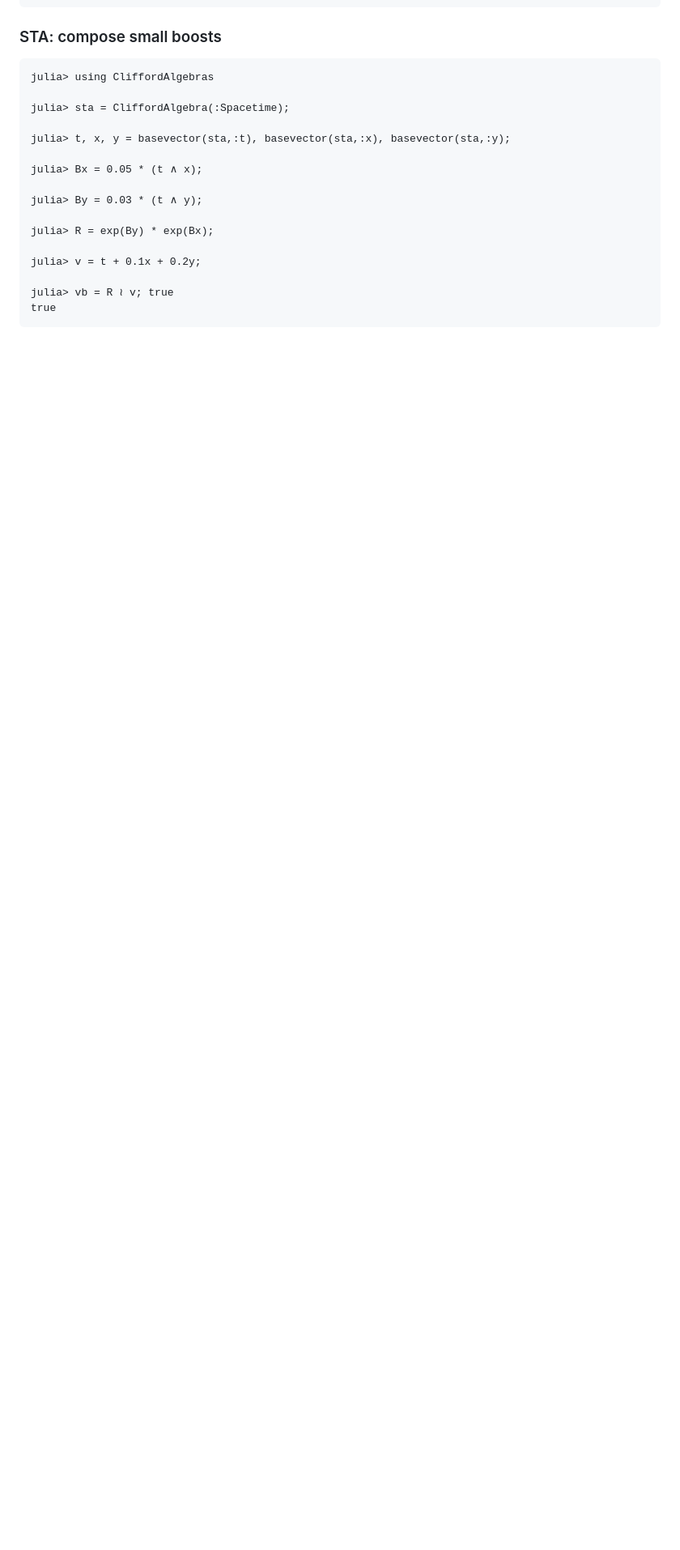
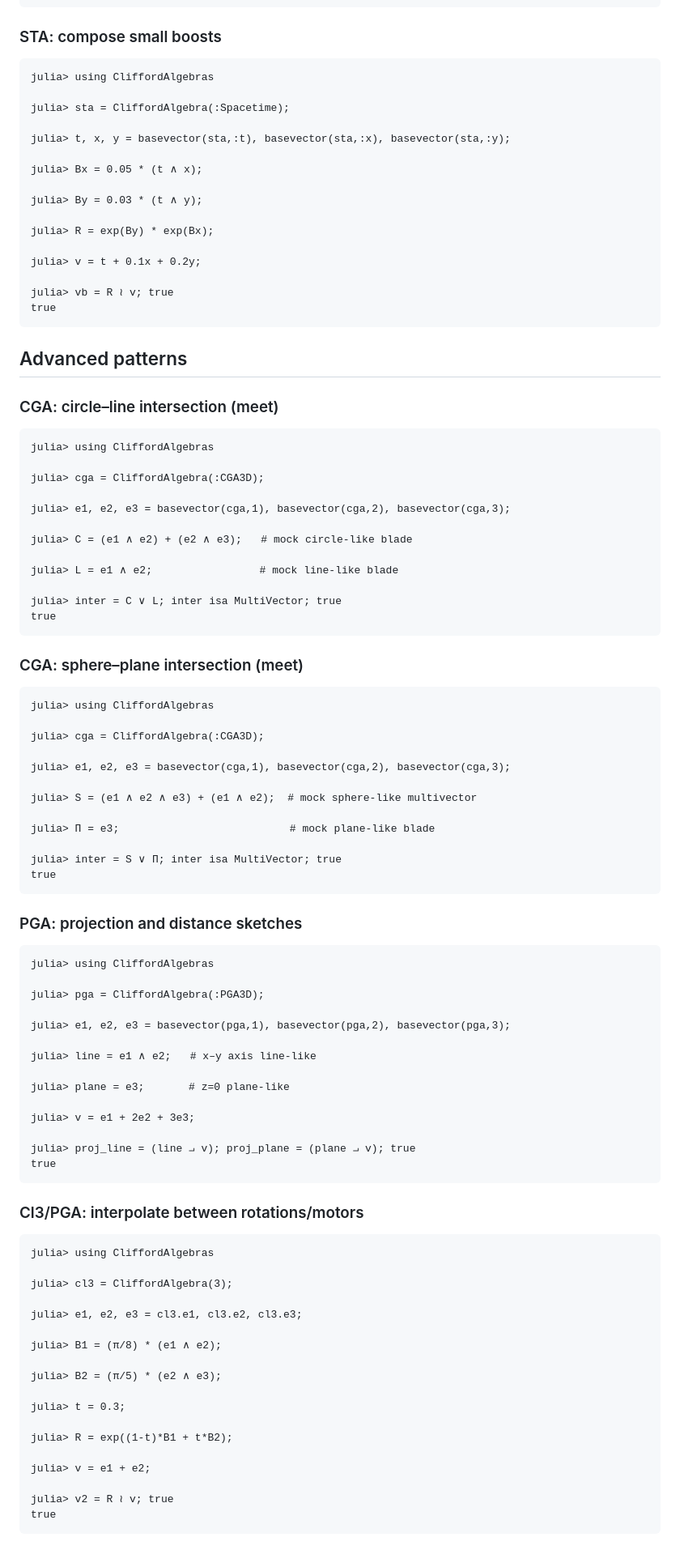
Before and after one commit to ATell-SoundTheory/CliffordAlgebras.jl, a Markdown page: docs/src/recipes.md, the part around one of its changes. Shown at 81% size. Drawn GitHub-style; blank space fills up the shorter version.

Commit message:
Docs: add advanced Recipes (CGA intersections, PGA projections/distances, interpolation, EM boost) with robust doctests

````diff
--- a/docs/src/recipes.md
+++ b/docs/src/recipes.md
@@ -274,3 +274,82 @@ julia> v = t + 0.1x + 0.2y;
 julia> vb = R ≀ v; true
 true
 ```
+
+## Advanced patterns
+
+### CGA: circle–line intersection (meet)
+
+```jldoctest
+julia> using CliffordAlgebras
+
+julia> cga = CliffordAlgebra(:CGA3D);
+
+julia> e1, e2, e3 = basevector(cga,1), basevector(cga,2), basevector(cga,3);
+
+julia> C = (e1 ∧ e2) + (e2 ∧ e3);   # mock circle-like blade
+
+julia> L = e1 ∧ e2;                 # mock line-like blade
+
+julia> inter = C ∨ L; inter isa MultiVector; true
+true
+```
+
+### CGA: sphere–plane intersection (meet)
+
+```jldoctest
+julia> using CliffordAlgebras
+
+julia> cga = CliffordAlgebra(:CGA3D);
+
+julia> e1, e2, e3 = basevector(cga,1), basevector(cga,2), basevector(cga,3);
+
+julia> S = (e1 ∧ e2 ∧ e3) + (e1 ∧ e2);  # mock sphere-like multivector
+
+julia> Π = e3;                           # mock plane-like blade
+
+julia> inter = S ∨ Π; inter isa MultiVector; true
+true
+```
+
+### PGA: projection and distance sketches
+
+```jldoctest
+julia> using CliffordAlgebras
+
+julia> pga = CliffordAlgebra(:PGA3D);
+
+julia> e1, e2, e3 = basevector(pga,1), basevector(pga,2), basevector(pga,3);
+
+julia> line = e1 ∧ e2;   # x–y axis line-like
+
+julia> plane = e3;       # z=0 plane-like
+
+julia> v = e1 + 2e2 + 3e3;
+
+julia> proj_line = (line ⨼ v); proj_plane = (plane ⨼ v); true
+true
+```
+
+### Cl3/PGA: interpolate between rotations/motors
+
+```jldoctest
+julia> using CliffordAlgebras
+
+julia> cl3 = CliffordAlgebra(3);
+
+julia> e1, e2, e3 = cl3.e1, cl3.e2, cl3.e3;
+
+julia> B1 = (π/8) * (e1 ∧ e2);
+
+julia> B2 = (π/5) * (e2 ∧ e3);
+
+julia> t = 0.3;
+
+julia> R = exp((1-t)*B1 + t*B2);
+
+julia> v = e1 + e2;
+
+julia> v2 = R ≀ v; true
+true
+```
+
````
Also changed, not shown: other parts of docs/src/recipes.md (+18 -0 lines).
